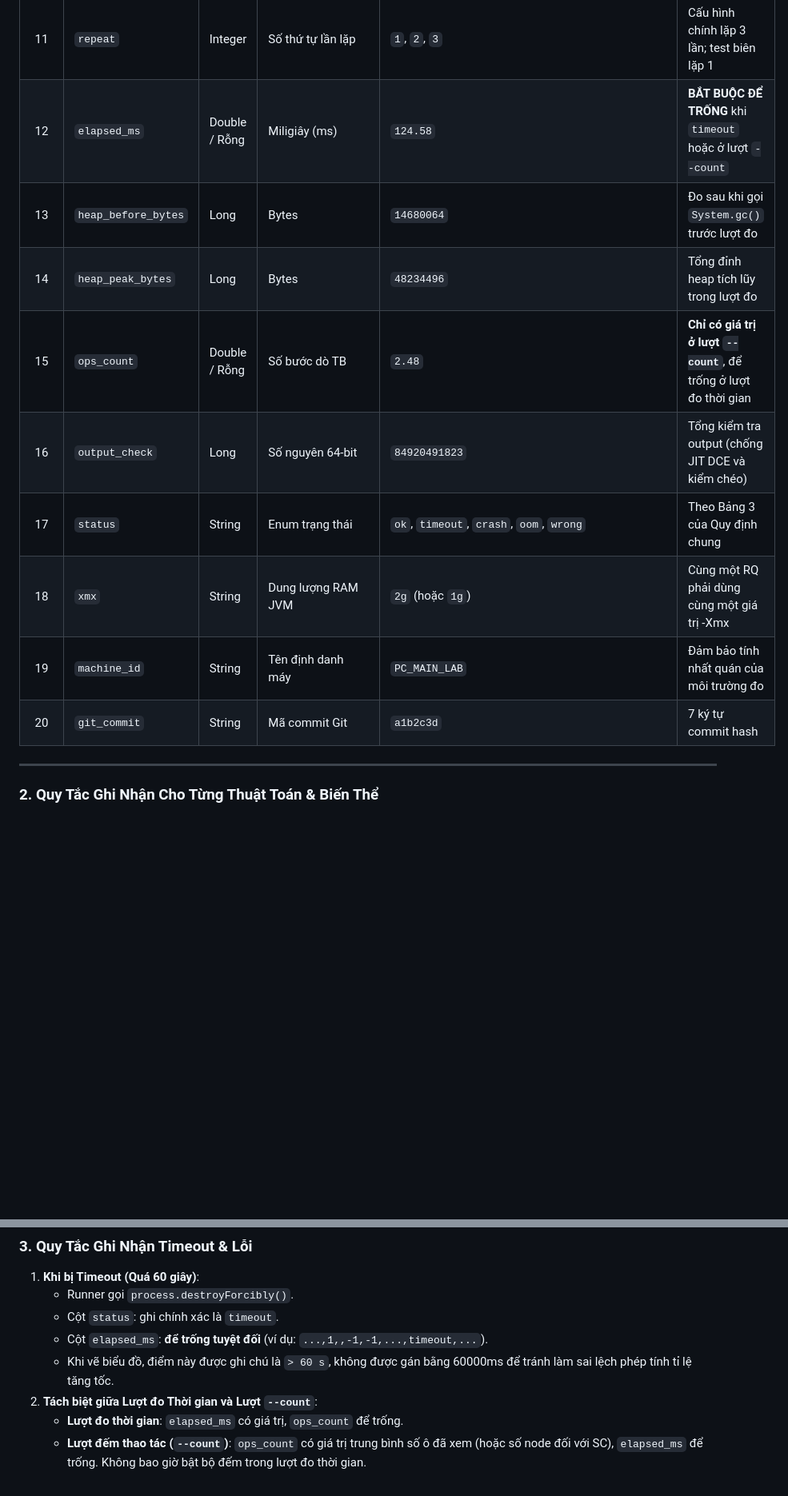
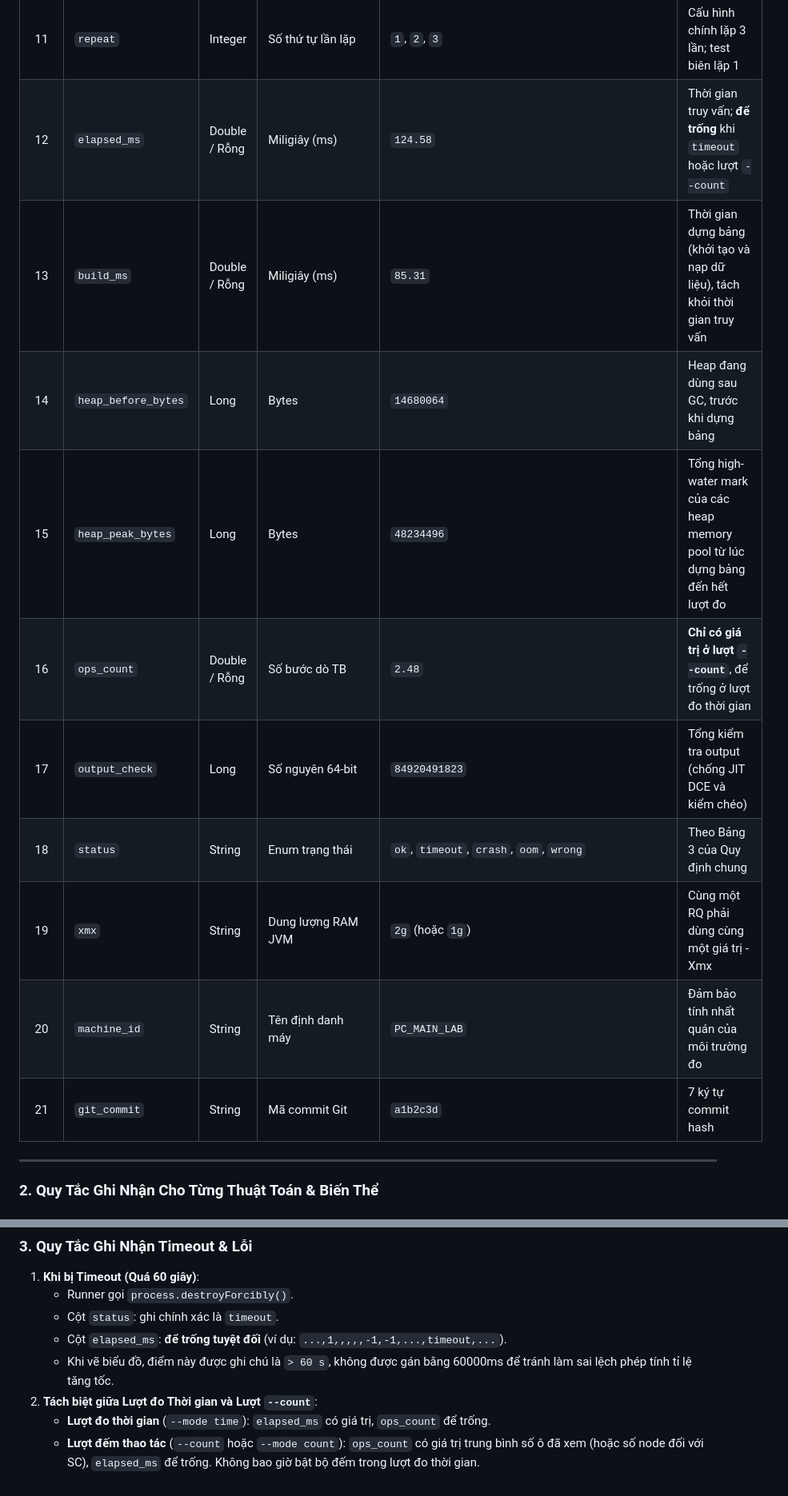
Before and after one commit to Duy-QE200054/Nhom1_CSD, a Markdown page: bench/csv_schema.md, 2 parts joined by grey strips. Shown at 80% size. GitHub-like rendering; blank space fills up the shorter version.

```diff
--- a/bench/csv_schema.md
+++ b/bench/csv_schema.md
@@ -25,15 +25,16 @@ run_id,rq,algorithm,variant,dataset,n,params,seed,input_sha256,generator_version
 | 9 | `input_sha256` | String | Hex 64 ký tự | `e3b0c44298fc1c149afbf4c8996fb92427ae41e4...` | SHA-256 chuỗi byte Big-Endian của input |
 | 10 | `generator_version` | String | Phiên bản mã sinh | `1.0.0` | Để kiểm soát tính tái lập |
 | 11 | `repeat` | Integer | Số thứ tự lần lặp | `1`, `2`, `3` | Cấu hình chính lặp 3 lần; test biên lặp 1 |
-| 12 | `elapsed_ms` | Double / Rỗng | Miligiây (ms) | `124.58` | **BẮT BUỘC ĐỂ TRỐNG** khi `timeout` hoặc ở lượt `--count` |
-| 13 | `heap_before_bytes` | Long | Bytes | `14680064` | Đo sau khi gọi `System.gc()` trước lượt đo |
-| 14 | `heap_peak_bytes` | Long | Bytes | `48234496` | Tổng đỉnh heap tích lũy trong lượt đo |
-| 15 | `ops_count` | Double / Rỗng | Số bước dò TB | `2.48` | **Chỉ có giá trị ở lượt `--count`**, để trống ở lượt đo thời gian |
-| 16 | `output_check` | Long | Số nguyên 64-bit | `84920491823` | Tổng kiểm tra output (chống JIT DCE và kiểm chéo) |
-| 17 | `status` | String | Enum trạng thái | `ok`, `timeout`, `crash`, `oom`, `wrong` | Theo Bảng 3 của Quy định chung |
-| 18 | `xmx` | String | Dung lượng RAM JVM | `2g` (hoặc `1g`) | Cùng một RQ phải dùng cùng một giá trị -Xmx |
-| 19 | `machine_id` | String | Tên định danh máy | `PC_MAIN_LAB` | Đảm bảo tính nhất quán của môi trường đo |
-| 20 | `git_commit` | String | Mã commit Git | `a1b2c3d` | 7 ký tự commit hash |
+| 12 | `elapsed_ms` | Double / Rỗng | Miligiây (ms) | `124.58` | Thời gian truy vấn; **để trống** khi `timeout` hoặc lượt `--count` |
+| 13 | `build_ms` | Double / Rỗng | Miligiây (ms) | `85.31` | Thời gian dựng bảng (khởi tạo và nạp dữ liệu), tách khỏi thời gian truy vấn |
+| 14 | `heap_before_bytes` | Long | Bytes | `14680064` | Heap đang dùng sau GC, trước khi dựng bảng |
+| 15 | `heap_peak_bytes` | Long | Bytes | `48234496` | Tổng high-water mark của các heap memory pool từ lúc dựng bảng đến hết lượt đo |
+| 16 | `ops_count` | Double / Rỗng | Số bước dò TB | `2.48` | **Chỉ có giá trị ở lượt `--count`**, để trống ở lượt đo thời gian |
+| 17 | `output_check` | Long | Số nguyên 64-bit | `84920491823` | Tổng kiểm tra output (chống JIT DCE và kiểm chéo) |
+| 18 | `status` | String | Enum trạng thái | `ok`, `timeout`, `crash`, `oom`, `wrong` | Theo Bảng 3 của Quy định chung |
+| 19 | `xmx` | String | Dung lượng RAM JVM | `2g` (hoặc `1g`) | Cùng một RQ phải dùng cùng một giá trị -Xmx |
+| 20 | `machine_id` | String | Tên định danh máy | `PC_MAIN_LAB` | Đảm bảo tính nhất quán của môi trường đo |
+| 21 | `git_commit` | String | Mã commit Git | `a1b2c3d` | 7 ký tự commit hash |
 
 ---
 
@@ -60,8 +61,8 @@ run_id,rq,algorithm,variant,dataset,n,params,seed,input_sha256,generator_version
 1. **Khi bị Timeout (Quá 60 giây)**:
    - Runner gọi `process.destroyForcibly()`.
    - Cột `status`: ghi chính xác là `timeout`.
-   - Cột `elapsed_ms`: **để trống tuyệt đối** (ví dụ: `...,1,,-1,-1,...,timeout,...`).
+   - Cột `elapsed_ms`: **để trống tuyệt đối** (ví dụ: `...,1,,,,,-1,-1,...,timeout,...`).
    - Khi vẽ biểu đồ, điểm này được ghi chú là `> 60 s`, không được gán bằng 60000ms để tránh làm sai lệch phép tính tỉ lệ tăng tốc.
 2. **Tách biệt giữa Lượt đo Thời gian và Lượt `--count`**:
-   - **Lượt đo thời gian**: `elapsed_ms` có giá trị, `ops_count` để trống.
-   - **Lượt đếm thao tác (`--count`)**: `ops_count` có giá trị trung bình số ô đã xem (hoặc số node đối với SC), `elapsed_ms` để trống. Không bao giờ bật bộ đếm trong lượt đo thời gian.
+   - **Lượt đo thời gian** (`--mode time`): `elapsed_ms` có giá trị, `ops_count` để trống.
+   - **Lượt đếm thao tác** (`--count` hoặc `--mode count`): `ops_count` có giá trị trung bình số ô đã xem (hoặc số node đối với SC), `elapsed_ms` để trống. Không bao giờ bật bộ đếm trong lượt đo thời gian.
```
Also changed, not shown: other parts of bench/csv_schema.md (+2 -2 lines).
